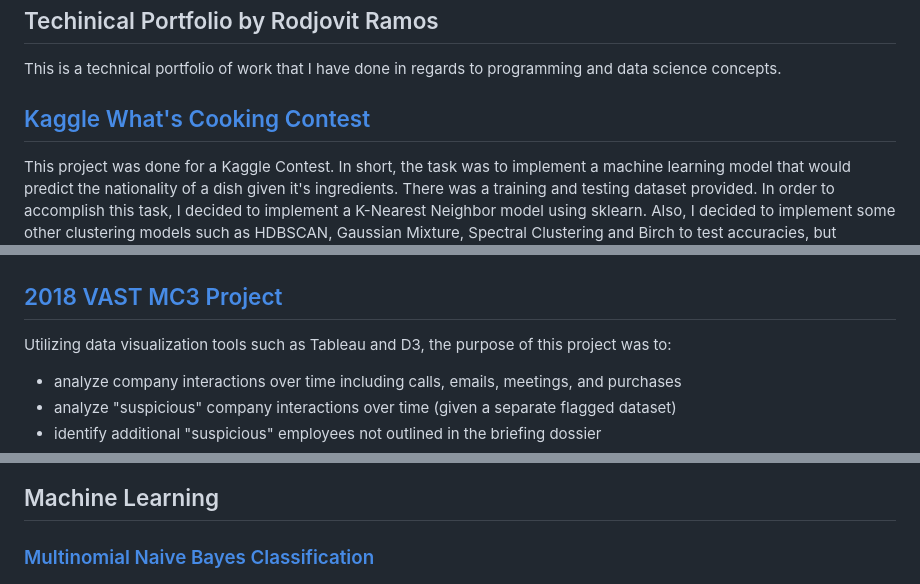
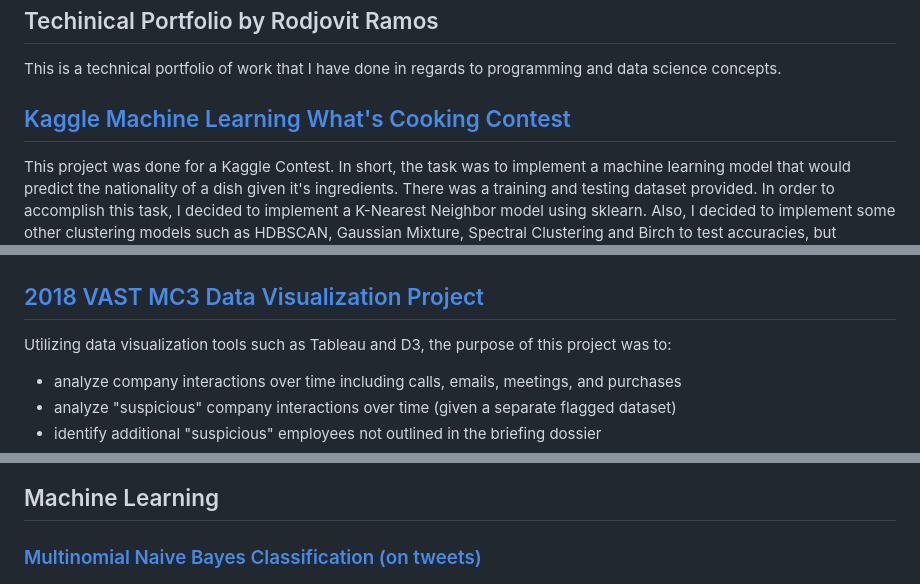
Before and after one commit to rodjovit/rodjovit.github.io, a Markdown page: README.md, 3 parts joined by grey strips. Drawn GitHub-style.

```diff
--- a/README.md
+++ b/README.md
@@ -3,7 +3,7 @@
 ## Techinical Portfolio by Rodjovit Ramos
 This is a technical portfolio of work that I have done in regards to programming and data science concepts.
 
-## [Kaggle What's Cooking Contest](https://github.com/rodjovit/rodjovit.github.io/tree/3e36df2b5a2acb123fc3d627e60d0a498a536a40/kaggle_whats_cooking)
+## [Kaggle Machine Learning What's Cooking Contest](https://github.com/rodjovit/rodjovit.github.io/tree/3e36df2b5a2acb123fc3d627e60d0a498a536a40/kaggle_whats_cooking)
 This project was done for a Kaggle Contest. In short, the task was to implement a machine learning model that would predict the nationality of a dish given it's ingredients. There was a training and testing dataset provided. In order to accomplish this task, I decided to implement a K-Nearest Neighbor model using sklearn. Also, I decided to implement some other clustering models such as HDBSCAN, Gaussian Mixture, Spectral Clustering and Birch to test accuracies, but ultimately ended up using K-Nearest Neighbor.
 
 <p align="center">
@@ -16,7 +16,7 @@ After testing the model on the testing dataset, the overall accuracy of the mode
   <img width="850" src="img/kag2.png">
 </p>
 
-## [2018 VAST MC3 Project](https://github.com/rodjovit/rodjovit.github.io/tree/4b49415e6f39fa94aa3cdc2609671dd8e7fd0fb1/2018VAST_MC3)
+## [2018 VAST MC3 Data Visualization Project](https://github.com/rodjovit/rodjovit.github.io/tree/4b49415e6f39fa94aa3cdc2609671dd8e7fd0fb1/2018VAST_MC3)
 Utilizing data visualization tools such as Tableau and D3, the purpose of this project was to:
 
  * analyze company interactions over time including calls, emails, meetings, and purchases
@@ -44,7 +44,7 @@ This project utilized concepts of data mining, data cleaning, and machine learni
 </p>
 
 ## Machine Learning
-### [Multinomial Naive Bayes Classification](https://github.com/rodjovit/rodjovit.github.io/tree/c4a8da6adbdecd1073fa5fe0d2f64a2d4af84bf0/multinomialNB_tweets)
+### [Multinomial Naive Bayes Classification (on tweets)](https://github.com/rodjovit/rodjovit.github.io/tree/c4a8da6adbdecd1073fa5fe0d2f64a2d4af84bf0/multinomialNB_tweets)
 
 <p align="center">
   <img width="550" src="img/mnb1.png">
```
Also changed, not shown: other parts of README.md (+1 -1 lines).
